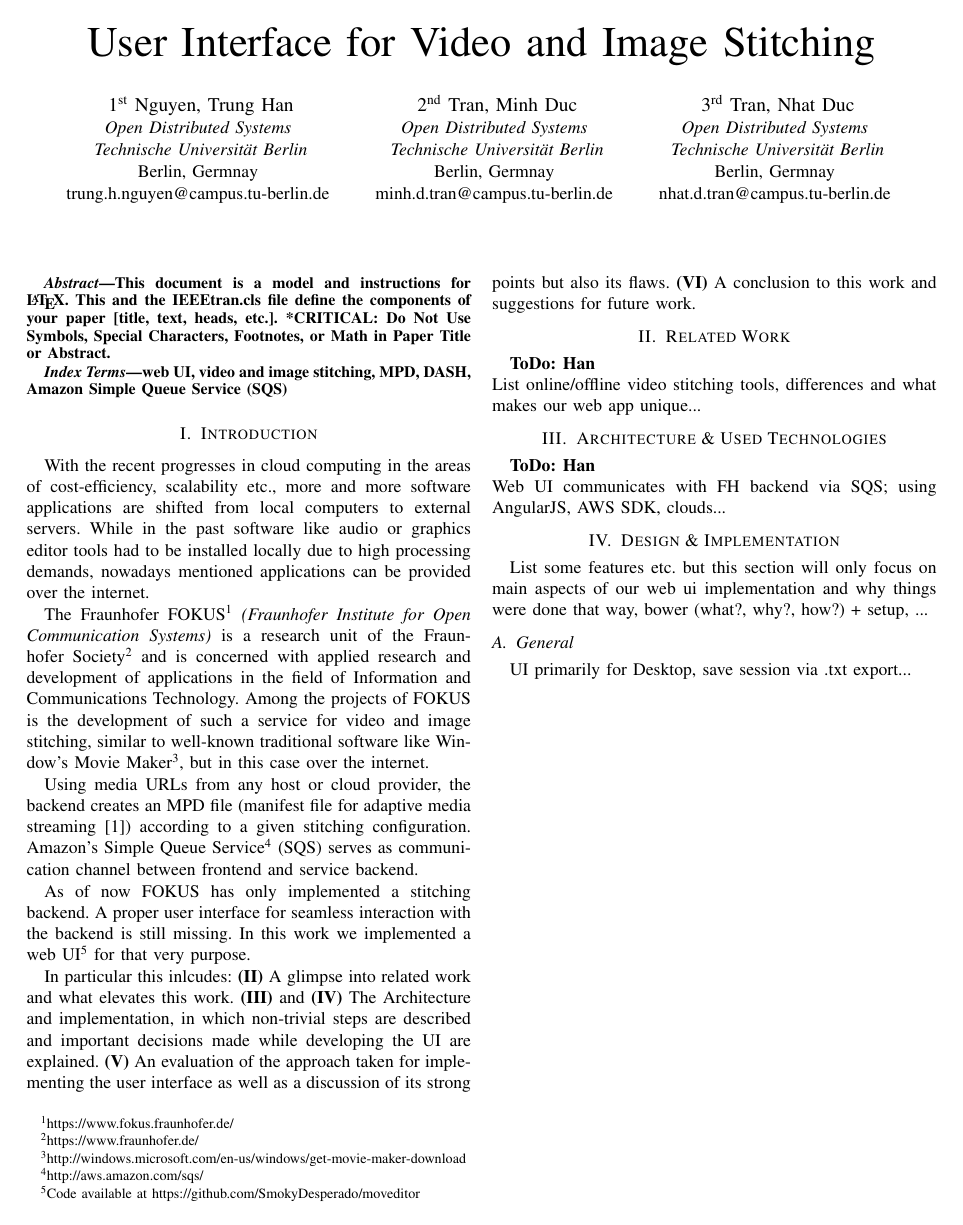
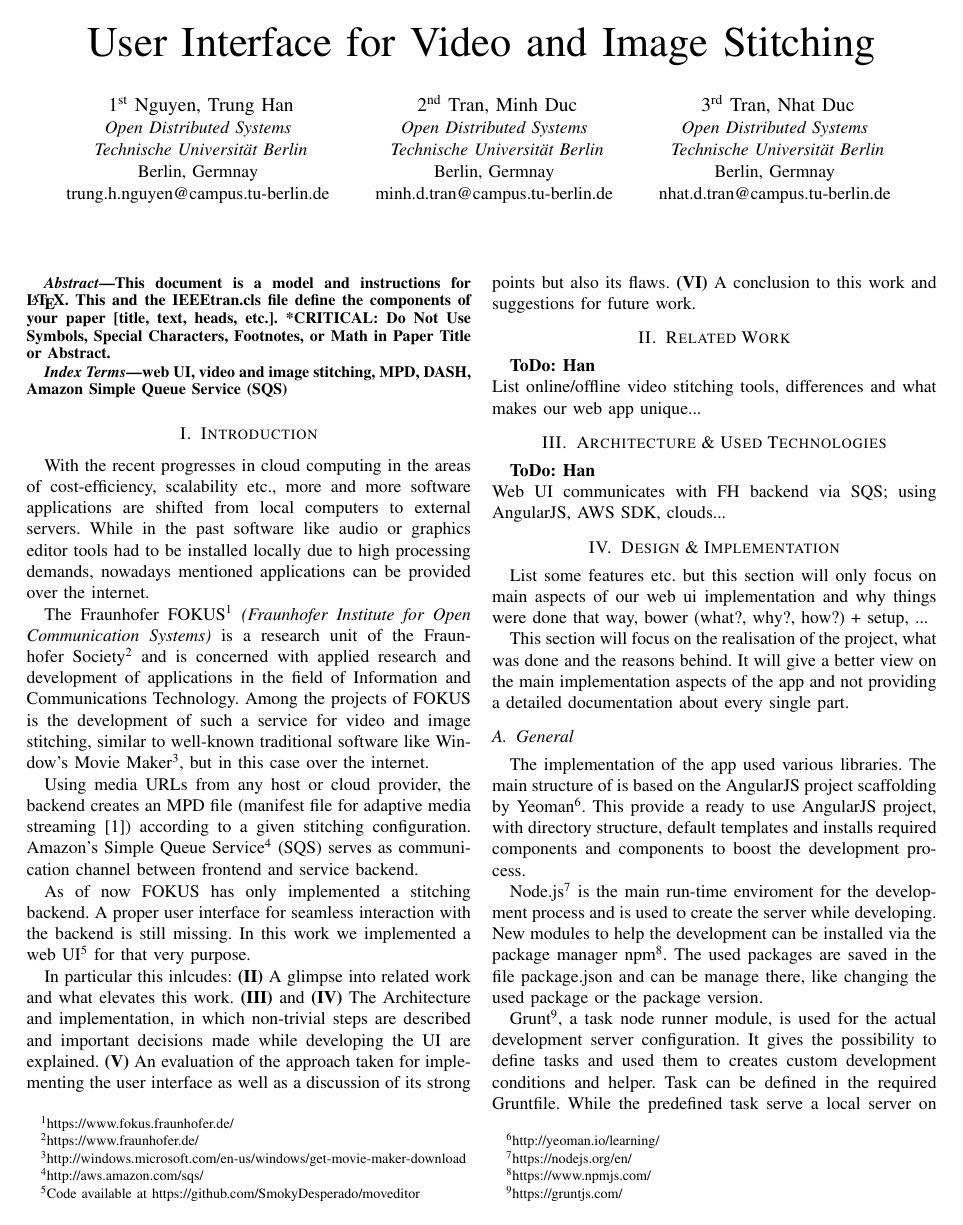
Before and after one commit to SmokyDesperado/moveditor, a LaTeX paper (paper/awt_project_paper.tex): page 1 of 7. Compiled offline with pdfLaTeX; a missing font is replaced by an installed copy or a similar font; a LaTeX package or settings file that is missing is left out.

Commit message:
paper general updated
general part added to paper

```diff
--- a/paper/awt_project_paper.tex
+++ b/paper/awt_project_paper.tex
@@ -111,10 +111,18 @@
 \section{Design \& Implementation}
 List some features etc. but this section will only focus on main aspects of our web ui implementation and why things were done that way, bower (what?, why?, how?) + setup, ...
 
+This section will focus on the realisation of the project, what was done and the reasons behind. It will give a better view on the main implementation aspects of the app and not providing a detailed documentation about every single part.
+
 \subsection{General}
-UI primarily for Desktop, save session via .txt export...
+The implementation of the app used various libraries. The main structure of is based on the AngularJS project scaffolding by Yeoman\footnote{http://yeoman.io/learning/}. This provide a ready to use AngularJS project, with directory structure, default templates and installs required components and components to boost the development process.
 
-\newpage
+Node.js\footnote{https://nodejs.org/en/} is the main run-time enviroment for the development process and is used to create the server while developing. New modules to help the development can be installed via the package manager npm\footnote{https://www.npmjs.com/}. The used packages are saved in the file package.json and can be manage there, like changing the used package or the package version.
+
+Grunt\footnote{https://gruntjs.com/}, a task node runner module, is used for the actual development server configuration. It gives the possibility to define tasks and used them to creates custom development conditions and helper. Task can be defined in the required Gruntfile. While the predefined task serve a local server on port 9000 with live reload creates, will build concat, minify, uglify and do some other optimisation to the code and output it in a specified directory. This task is used for production deployment.
+
+For client sided libraries the Node module Bower\footnote{https://bower.io/} is used. Like the Node file package.json bower has it own package management file bower.json. There the used libraries for the app are listed and can be managed easily.
+
+AngularJs is used as the main JavaScript framework and allows the implementation of single page application to create a native app like user experience. Furthermore the provided functionalities of AngularJS like ng-if, ng-repeat, ng-class attributes in the HTML template files and the two-way-binding (AngularJS handles the synchronisation of specified variables) reduce the manual binding between HTML and JavaScript files. The ability to creates reuseable modules, called directives, gives a big impact in reducing duplicated codes and improves the code management.
 
 \subsection{Content}
 The content area contains all the base videos, images and audios which are used in the app to stitch and create a new video. It is devided into two segments, the menu at the top and below the actual content area with all the materials. New content materials are loaded and added to the area by a public accessible URL. Meta information, like the thumbnail or content length, will be loaded and added to visible representation of the material. Content materials can be dragged and moved around to add them in the timeline or delete them. The user also has the possibility to save and load the current session and watch or hear the content material if the content of the material is unknown or forgotten.
```
Also changed, not shown: paper/awt_project_paper.tex (37 more changed lines).
